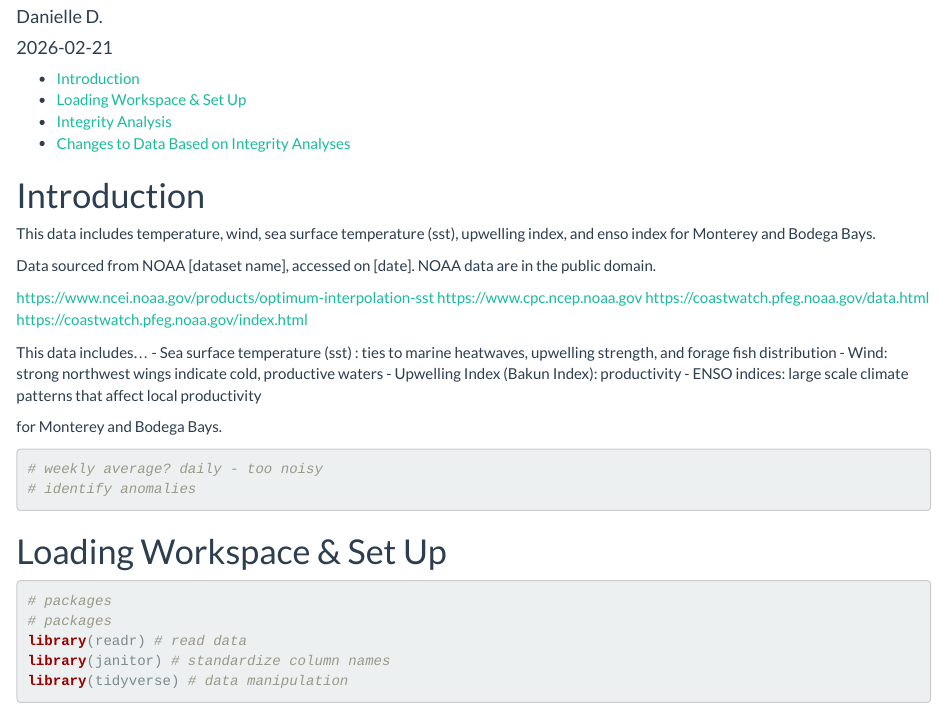
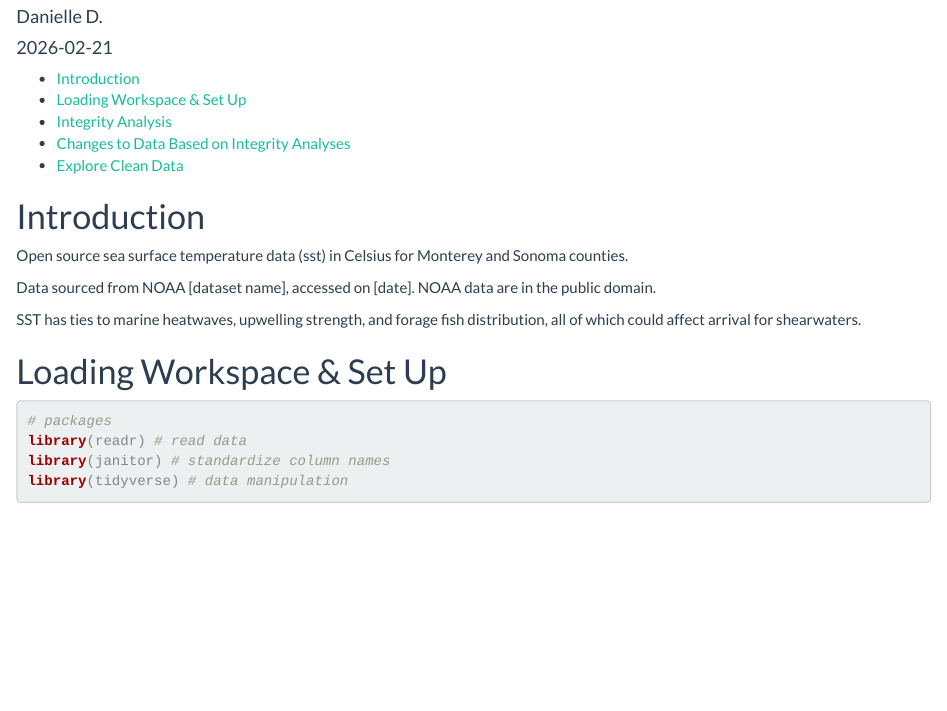
Before and after one commit to dmdevinc/shearwaters-climate, an R Markdown document (NOAA_Cleaning.Rmd): the page in a window 1100 px wide, from 70 px down. Rendered offline with R 4.5, knitr and Pandoc, with nearby package versions.

Commit message:
Pre-organizing NOAA file for incoming data.

````diff
--- a/NOAA_Cleaning.Rmd
+++ b/NOAA_Cleaning.Rmd
@@ -11,32 +11,18 @@
 
 # Introduction
 
-This data includes temperature, wind, sea surface temperature (sst), upwelling index, and enso index for Monterey and Bodega Bays.
+Open source sea surface temperature data (sst) in Celsius for Monterey and
+Sonoma counties.
 
-Data sourced from NOAA [dataset name], accessed on [date]. NOAA data are in the public domain.
+Data sourced from NOAA [dataset name], accessed on [date].
+NOAA data are in the public domain.
 
-https://www.ncei.noaa.gov/products/optimum-interpolation-sst
-https://www.cpc.ncep.noaa.gov
-https://coastwatch.pfeg.noaa.gov/data.html
-https://coastwatch.pfeg.noaa.gov/index.html
-
-This data includes...
-  - Sea surface temperature (sst) : ties to marine heatwaves, upwelling strength, and forage fish distribution
-  - Wind: strong northwest wings indicate cold, productive waters
-  - Upwelling Index (Bakun Index): productivity
-  - ENSO indices: large scale climate patterns that affect local productivity
-
-for Monterey and Bodega Bays.
-
-```{r}
-# weekly average? daily - too noisy
-# identify anomalies
-```
+SST has ties to marine heatwaves, upwelling strength, and forage fish
+distribution, all of which could affect arrival for shearwaters.
 
 # Loading Workspace & Set Up
 
 ```{r}
-# packages
 # packages
 library(readr) # read data
 library(janitor) # standardize column names
````
Also changed, not shown: eBird_Cleaning.Rmd (+12 -9 lines), NOAA_Cleaning.Rmd (8 more changed lines).
